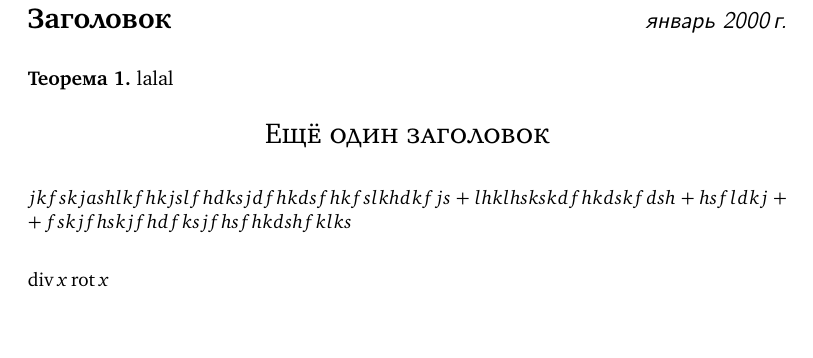
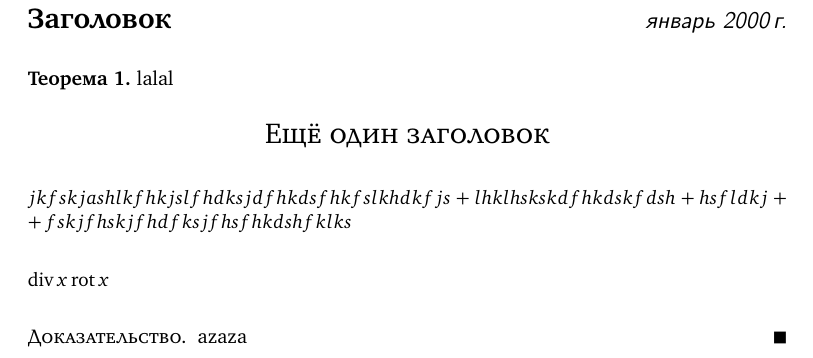
Before and after one commit to maxina29/FSR-LaTeX-style, a LaTeX document (template.tex, which reads fsr.sty): part of the page, cut so that both start at the same text. Compiled offline with pdfLaTeX.

Commit message:
Fixed some environments in docs

```diff
--- a/fsr.sty
+++ b/fsr.sty
@@ -287,6 +287,7 @@ urlcolor=urlcolor, colorlinks=true}
     {
         \AtBeginDocument{\parskip=3.5ex \@plus 1ex \@minus .2ex}
         % \usepackage[dvipsnames]{xcolor}
+        \AtBeginDocument{
         \newcommand{\qedsymbol}{\ensuremath{\blacksquare}}
         \newenvironment{Theorem}{\n\stepcounter{stat}\addtocounter{theor}{1}\textbf{{Теорема \arabic{theor}. }}}{\par}
         \newenvironment{Lemma}{\n\stepcounter{stat}\addtocounter{lemma}{1}\textbf{{Лемма \arabic{lemma}. }}}{\par}
@@ -297,7 +298,7 @@ urlcolor=urlcolor, colorlinks=true}
         \newenvironment{solution}{\n\textsc{Решение.}}{\hspace{\stretch{1}}\qedsymbol\n}
         \newenvironment{example}{\n\textsc{Пример.}}{\hspace{\stretch{1}}%\qedsymbol
         \n}
-        \newenvironment{note}{\n\addtocounter{notee}{1}\textbf{{Замечание \arabic{notee}. }}}{\par}
+        \newenvironment{note}{\n\addtocounter{notee}{1}\textbf{{Замечание \arabic{notee}. }}}{\par}}
     }
     \else
     {
--- a/template.tex
+++ b/template.tex
@@ -36,4 +36,8 @@
 
     $\div x \rot x$
 
+    \begin{proof}
+    azaza
+    \end{proof}
+
 \end{document}
```
Also changed, not shown: fsr.sty (2 more changed lines).
